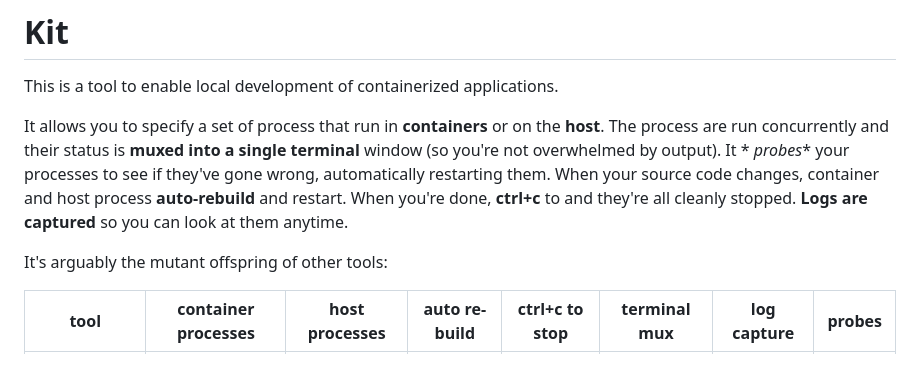
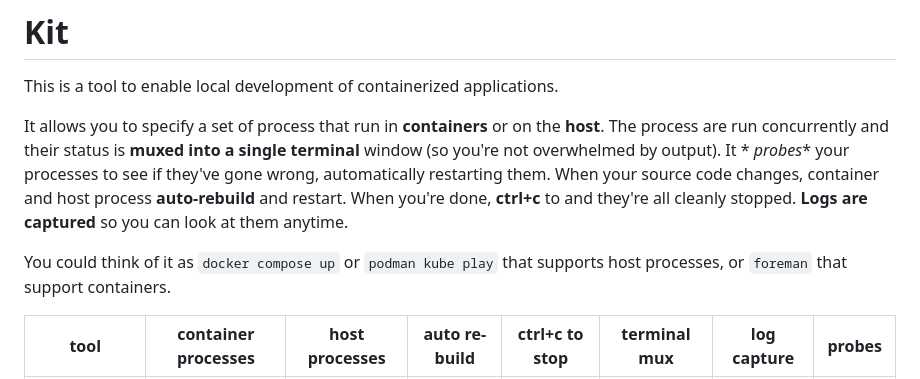
Before and after one commit to kitproj/kit, a Markdown page: README.md, the part around the change. Rendered like a GitHub page.

```diff
--- a/README.md
+++ b/README.md
@@ -8,7 +8,7 @@ concurrently and their status is **muxed into a single terminal** window (so you
 container and host process **auto-rebuild** and restart. When you're done, **ctrl+c** to
 and they're all cleanly stopped. **Logs are captured** so you can look at them anytime.
 
-It's arguably the mutant offspring of other tools:
+You could think of it as `docker compose up` or `podman kube play` that supports host processes, or `foreman` that support containers.
 
 | tool                | container processes | host processes | auto re-build | ctrl+c to stop | terminal mux | log capture | probes |
 |---------------------|---------------------|----------------|---------------|----------------|--------------|-------------|--------|
```
